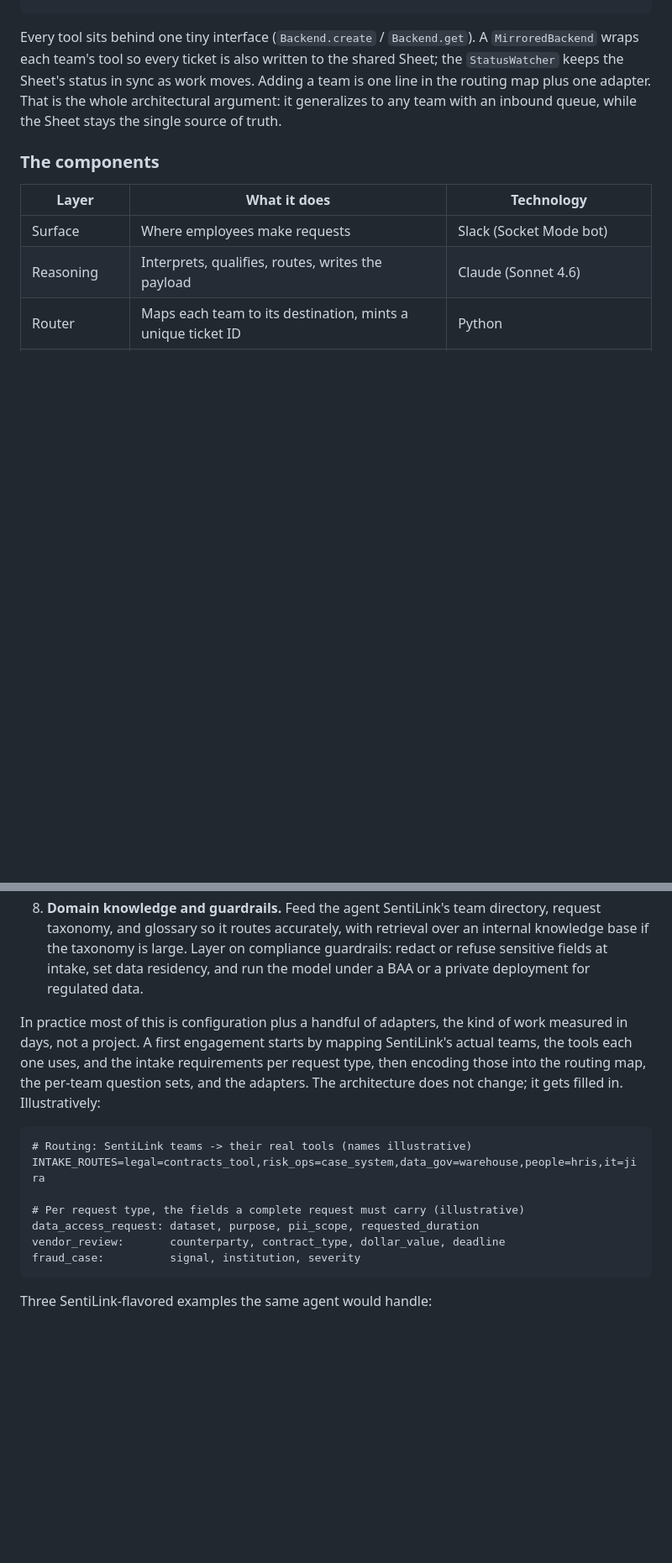
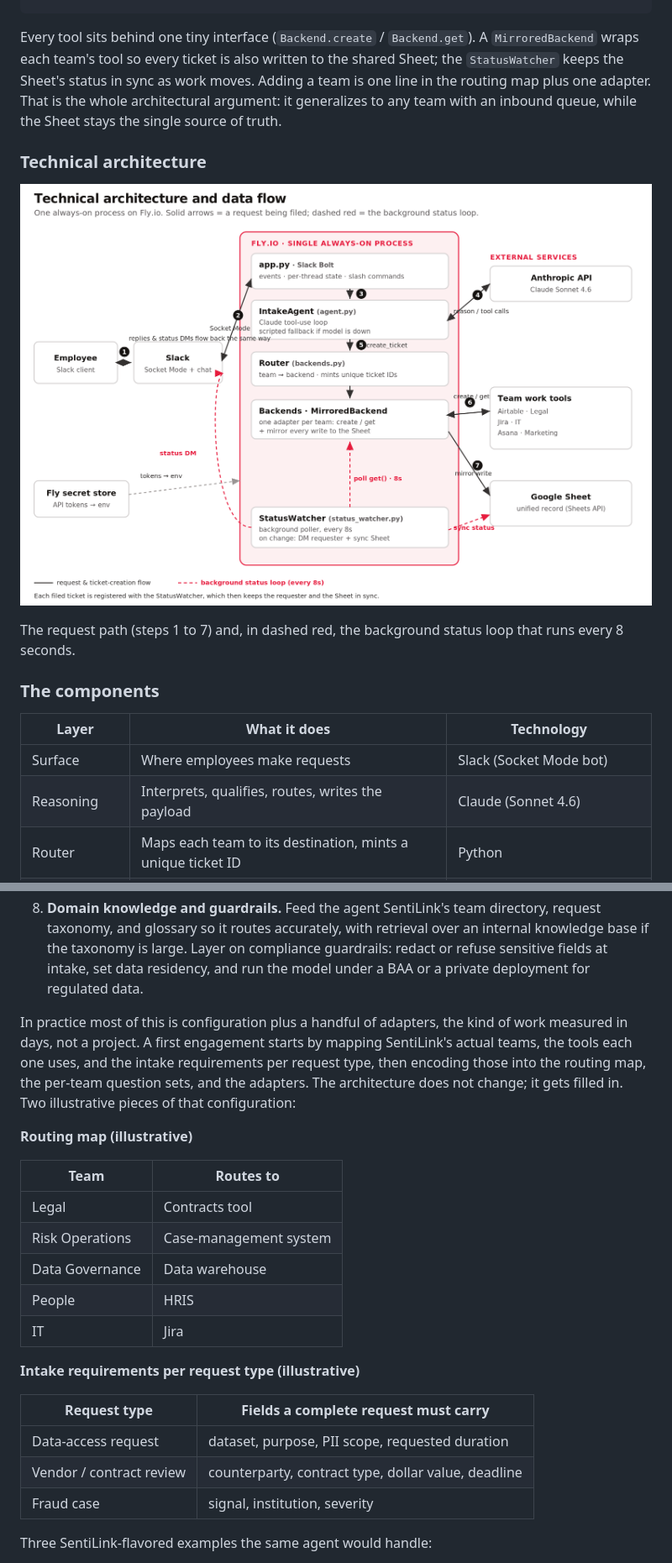
Before and after one commit to chriscoyoli/intake-agent, a Markdown page: README.md, 2 parts joined by grey strips. Shown: that part at 84% size. GitHub-like rendering; pictures changed too: technical-architecture.png (added); blank space fills up the shorter version.

Commit message:
Add technical architecture diagram; tidy customization tables

````diff
--- a/README.md
+++ b/README.md
@@ -42,6 +42,12 @@ Slack (/problem) -> IntakeAgent -> Router -> the owning team's tool
 ```
 
 Every tool sits behind one tiny interface (`Backend.create` / `Backend.get`). A `MirroredBackend` wraps each team's tool so every ticket is also written to the shared Sheet; the `StatusWatcher` keeps the Sheet's status in sync as work moves. Adding a team is one line in the routing map plus one adapter. That is the whole architectural argument: it generalizes to any team with an inbound queue, while the Sheet stays the single source of truth.
+
+### Technical architecture
+
+![Technical architecture and data flow](technical-architecture.png)
+
+The request path (steps 1 to 7) and, in dashed red, the background status loop that runs every 8 seconds.
 
 ### The components
 
@@ -93,17 +99,25 @@ The agent was built to be configured to a company, not rebuilt for it. Almost ev
 7. **Identity, access, and audit.** Wire in SSO so the requester is known, scope each team's queue so sensitive intake (Legal, People, anything with PII) is permissioned rather than shared, and add immutable audit logging. The unique ticket ID, requester, and timestamp are already the backbone for that.
 8. **Domain knowledge and guardrails.** Feed the agent SentiLink's team directory, request taxonomy, and glossary so it routes accurately, with retrieval over an internal knowledge base if the taxonomy is large. Layer on compliance guardrails: redact or refuse sensitive fields at intake, set data residency, and run the model under a BAA or a private deployment for regulated data.
 
-In practice most of this is configuration plus a handful of adapters, the kind of work measured in days, not a project. A first engagement starts by mapping SentiLink's actual teams, the tools each one uses, and the intake requirements per request type, then encoding those into the routing map, the per-team question sets, and the adapters. The architecture does not change; it gets filled in. Illustratively:
+In practice most of this is configuration plus a handful of adapters, the kind of work measured in days, not a project. A first engagement starts by mapping SentiLink's actual teams, the tools each one uses, and the intake requirements per request type, then encoding those into the routing map, the per-team question sets, and the adapters. The architecture does not change; it gets filled in. Two illustrative pieces of that configuration:
 
-```
-# Routing: SentiLink teams -> their real tools (names illustrative)
-INTAKE_ROUTES=legal=contracts_tool,risk_ops=case_system,data_gov=warehouse,people=hris,it=jira
+**Routing map (illustrative)**
 
-# Per request type, the fields a complete request must carry (illustrative)
-data_access_request: dataset, purpose, pii_scope, requested_duration
-vendor_review:       counterparty, contract_type, dollar_value, deadline
-fraud_case:          signal, institution, severity
-```
+| Team | Routes to |
+| --- | --- |
+| Legal | Contracts tool |
+| Risk Operations | Case-management system |
+| Data Governance | Data warehouse |
+| People | HRIS |
+| IT | Jira |
+
+**Intake requirements per request type (illustrative)**
+
+| Request type | Fields a complete request must carry |
+| --- | --- |
+| Data-access request | dataset, purpose, PII scope, requested duration |
+| Vendor / contract review | counterparty, contract type, dollar value, deadline |
+| Fraud case | signal, institution, severity |
 
 Three SentiLink-flavored examples the same agent would handle:
 
````
Also changed, not shown: 2 other files.
